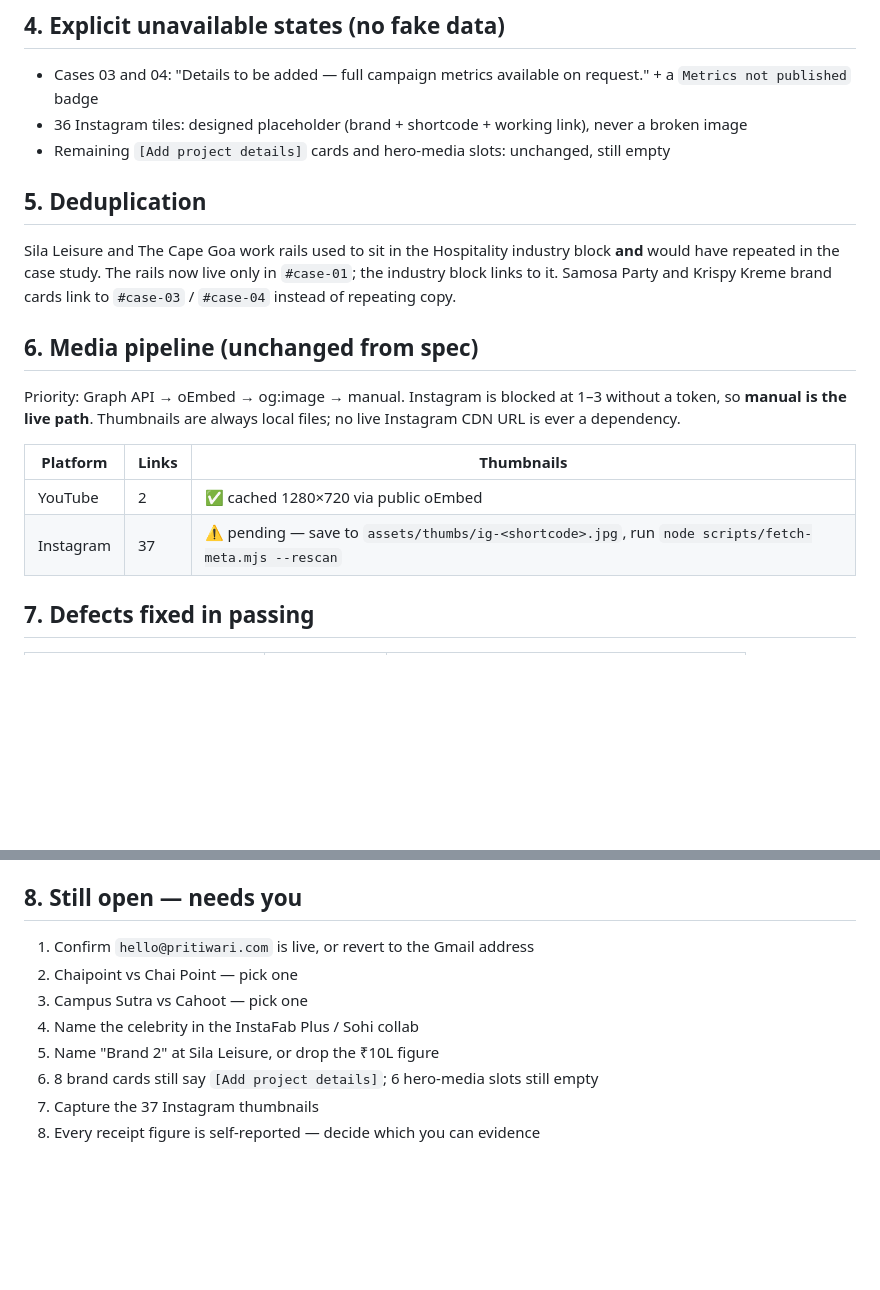
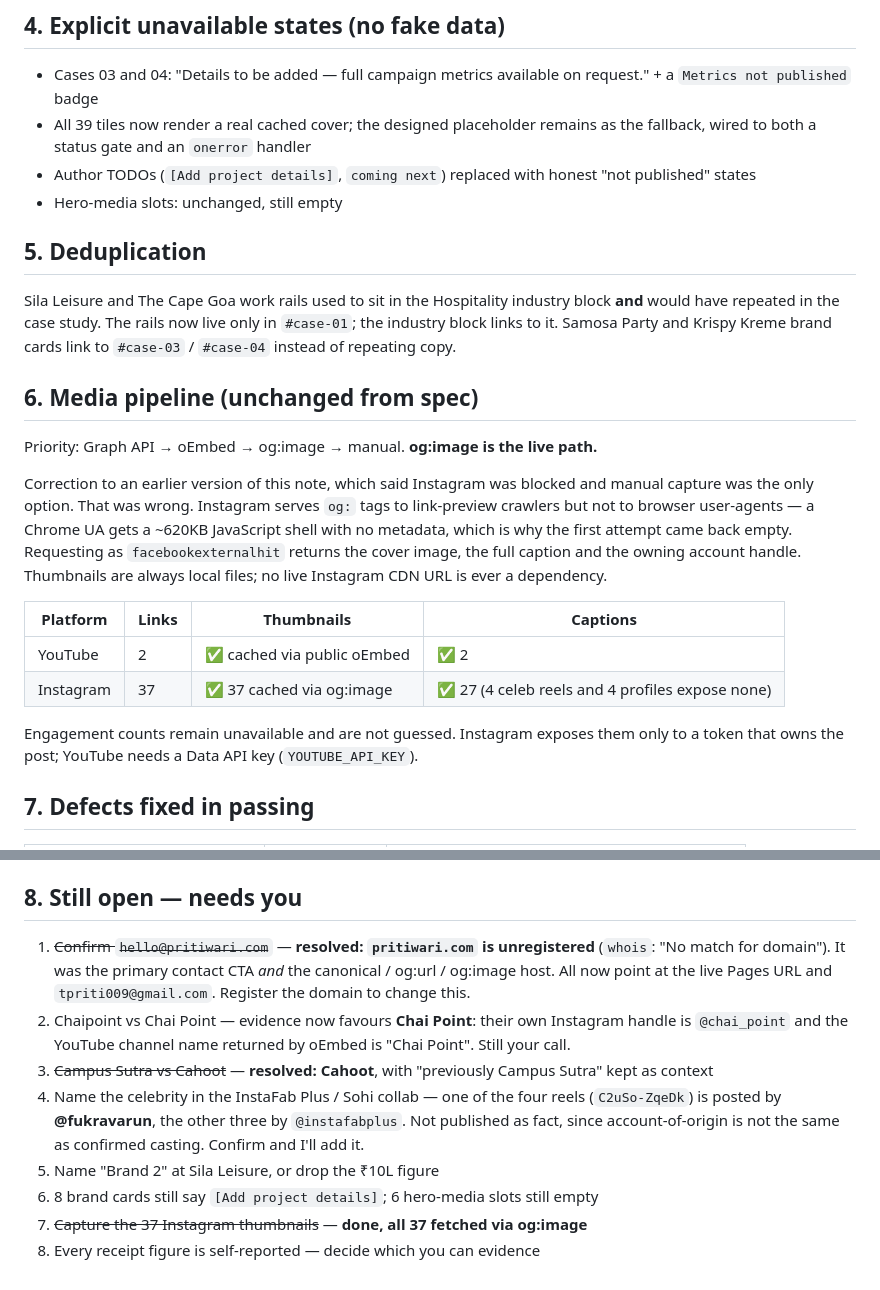
Before and after one commit to wugweb-git/priti, a Markdown page: content.md, 2 parts joined by grey strips. Drawn GitHub-style; blank space fills up the shorter version.

Commit message:
Correct content.md: og:image path works, Instagram was not blocked
Co-Authored-By: Claude Opus 5 <noreply@anthropic.com>

```diff
--- a/content.md
+++ b/content.md
@@ -53,8 +53,10 @@ new file doesn't cover, it is retained — not omitted. Conflicts are listed in
 ## 4. Explicit unavailable states (no fake data)
 
 - Cases 03 and 04: "Details to be added — full campaign metrics available on request." + a `Metrics not published` badge
-- 36 Instagram tiles: designed placeholder (brand + shortcode + working link), never a broken image
-- Remaining `[Add project details]` cards and hero-media slots: unchanged, still empty
+- All 39 tiles now render a real cached cover; the designed placeholder remains as the fallback,
+  wired to both a status gate and an `onerror` handler
+- Author TODOs (`[Add project details]`, `coming next`) replaced with honest "not published" states
+- Hero-media slots: unchanged, still empty
 
 ## 5. Deduplication
 
@@ -64,14 +66,22 @@ Samosa Party and Krispy Kreme brand cards link to `#case-03` / `#case-04` instea
 
 ## 6. Media pipeline (unchanged from spec)
 
-Priority: Graph API → oEmbed → og:image → manual. Instagram is blocked at 1–3 without a token, so
-**manual is the live path**. Thumbnails are always local files; no live Instagram CDN URL is ever a
-dependency.
+Priority: Graph API → oEmbed → og:image → manual. **og:image is the live path.**
 
-| Platform | Links | Thumbnails |
-|---|---|---|
-| YouTube | 2 | ✅ cached 1280×720 via public oEmbed |
-| Instagram | 37 | ⚠️ pending — save to `assets/thumbs/ig-<shortcode>.jpg`, run `node scripts/fetch-meta.mjs --rescan` |
+Correction to an earlier version of this note, which said Instagram was blocked and manual capture
+was the only option. That was wrong. Instagram serves `og:` tags to link-preview crawlers but not to
+browser user-agents — a Chrome UA gets a ~620KB JavaScript shell with no metadata, which is why the
+first attempt came back empty. Requesting as `facebookexternalhit` returns the cover image, the full
+caption and the owning account handle. Thumbnails are always local files; no live Instagram CDN URL
+is ever a dependency.
+
+| Platform | Links | Thumbnails | Captions |
+|---|---|---|---|
+| YouTube | 2 | ✅ cached via public oEmbed | ✅ 2 |
+| Instagram | 37 | ✅ 37 cached via og:image | ✅ 27 (4 celeb reels and 4 profiles expose none) |
+
+Engagement counts remain unavailable and are not guessed. Instagram exposes them only to a token
+that owns the post; YouTube needs a Data API key (`YOUTUBE_API_KEY`).
 
 ## 7. Defects fixed in passing
 
@@ -89,11 +99,16 @@ system is intact.
 
 ## 8. Still open — needs you
 
-1. Confirm `hello@pritiwari.com` is live, or revert to the Gmail address
-2. Chaipoint vs Chai Point — pick one
-3. Campus Sutra vs Cahoot — pick one
-4. Name the celebrity in the InstaFab Plus / Sohi collab
+1. ~~Confirm `hello@pritiwari.com`~~ — **resolved: `pritiwari.com` is unregistered** (`whois`: "No
+   match for domain"). It was the primary contact CTA *and* the canonical / og:url / og:image host.
+   All now point at the live Pages URL and `tpriti009@gmail.com`. Register the domain to change this.
+2. Chaipoint vs Chai Point — evidence now favours **Chai Point**: their own Instagram handle is
+   `@chai_point` and the YouTube channel name returned by oEmbed is "Chai Point". Still your call.
+3. ~~Campus Sutra vs Cahoot~~ — **resolved: Cahoot**, with "previously Campus Sutra" kept as context
+4. Name the celebrity in the InstaFab Plus / Sohi collab — one of the four reels
+   (`C2uSo-ZqeDk`) is posted by **@fukravarun**, the other three by `@instafabplus`. Not published as
+   fact, since account-of-origin is not the same as confirmed casting. Confirm and I'll add it.
 5. Name "Brand 2" at Sila Leisure, or drop the ₹10L figure
 6. 8 brand cards still say `[Add project details]`; 6 hero-media slots still empty
-7. Capture the 37 Instagram thumbnails
+7. ~~Capture the 37 Instagram thumbnails~~ — **done, all 37 fetched via og:image**
 8. Every receipt figure is self-reported — decide which you can evidence
```
